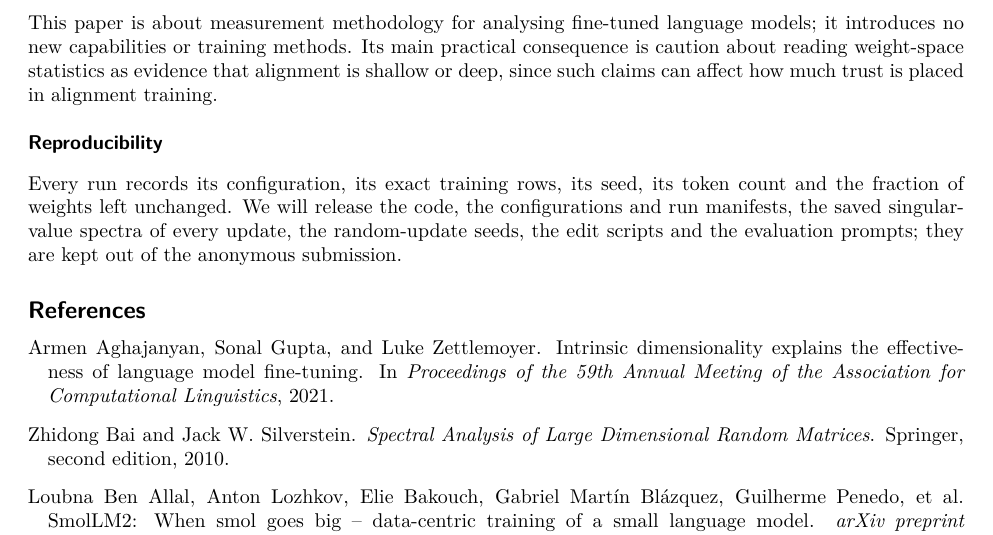
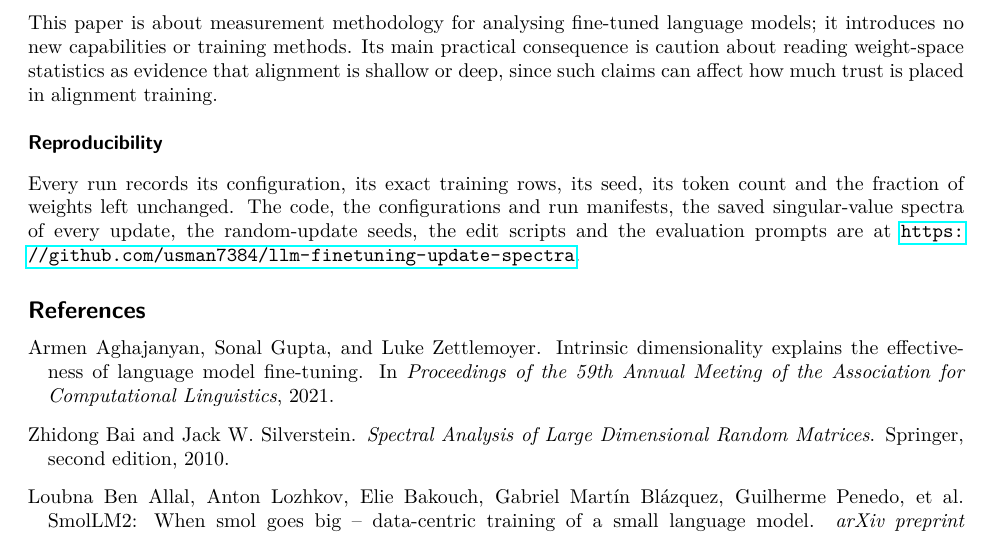
Before and after one commit to usman7384/llm-finetuning-update-spectra, a LaTeX paper (paper/main.tex, which reads paper/sections/discussion.tex): part of page 15 of 24, cut so that both start at the same text. Compiled offline with pdfLaTeX.

Commit message:
Paper: Reproducibility paragraph links the public repository

```diff
--- a/paper/sections/discussion.tex
+++ b/paper/sections/discussion.tex
@@ -93,7 +93,7 @@ much trust is placed in alignment training.
 
 \subsubsection*{Reproducibility}
 Every run records its configuration, its exact training rows, its seed, its
-token count and the fraction of weights left unchanged. We will release the
-code, the configurations and run manifests, the saved singular-value spectra
-of every update, the random-update seeds, the edit scripts and the evaluation
-prompts; they are kept out of the anonymous submission.
+token count and the fraction of weights left unchanged. The code, the
+configurations and run manifests, the saved singular-value spectra of every
+update, the random-update seeds, the edit scripts and the evaluation prompts
+are at \url{https://github.com/usman7384/llm-finetuning-update-spectra}.
```
